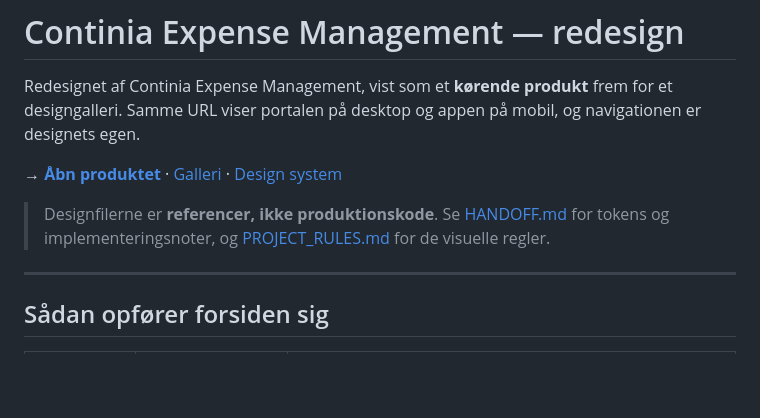
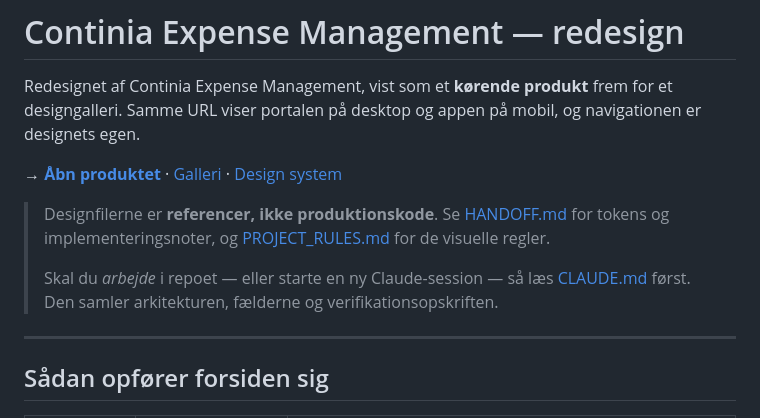
Before and after one commit to AnchContinia/continia-expense-redesign, a Markdown page: README.md, the part around the change. Drawn GitHub-style; blank space fills up the shorter version.

```diff
--- a/README.md
+++ b/README.md
@@ -11,6 +11,10 @@ mobil, og navigationen er designets egen.
 > Designfilerne er **referencer, ikke produktionskode**. Se
 > [HANDOFF.md](HANDOFF.md) for tokens og implementeringsnoter, og
 > [PROJECT_RULES.md](PROJECT_RULES.md) for de visuelle regler.
+>
+> Skal du *arbejde* i repoet — eller starte en ny Claude-session — så læs
+> [CLAUDE.md](CLAUDE.md) først. Den samler arkitekturen, fælderne og
+> verifikationsopskriften.
 
 ---
 
```
Also changed, not shown: CLAUDE.md (added, +254 -0 lines).
